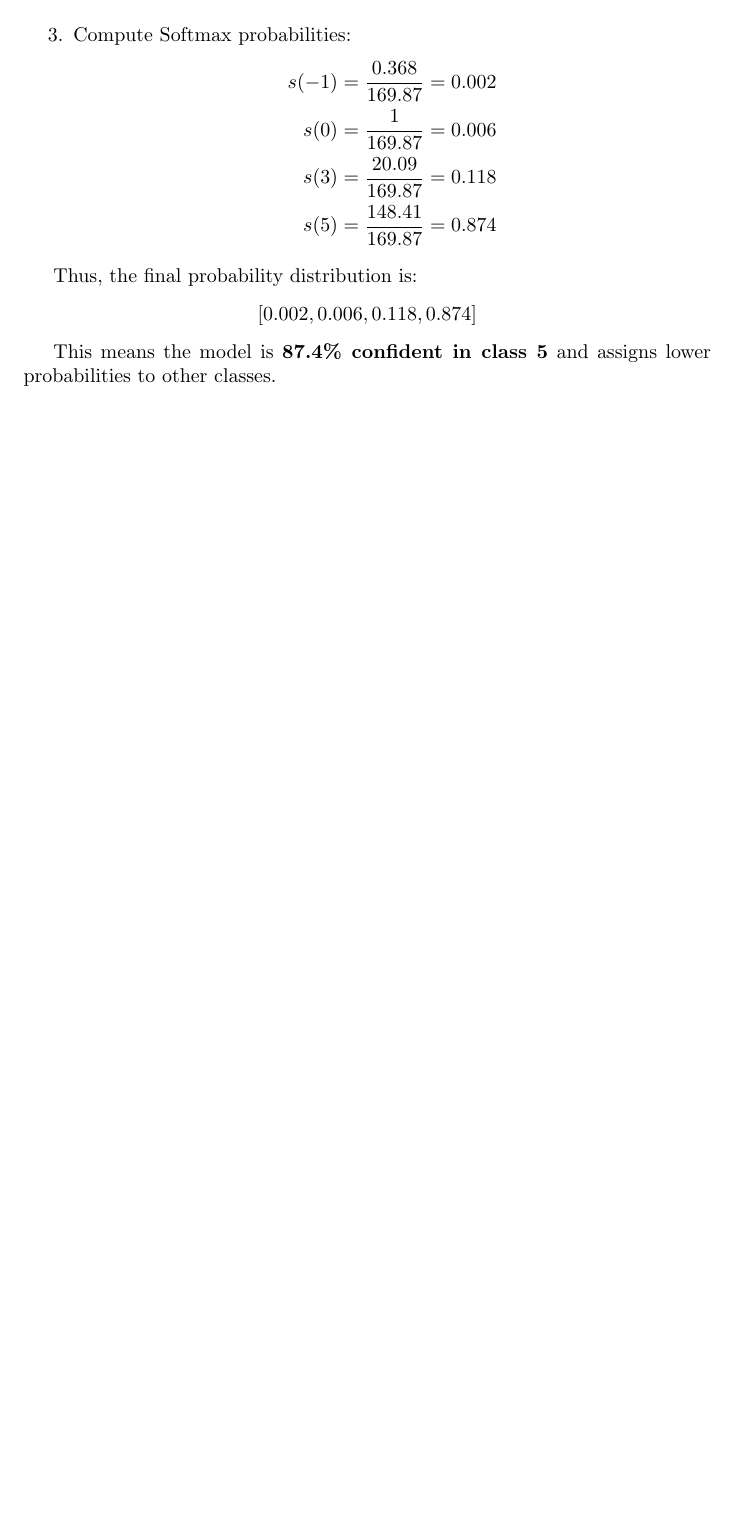
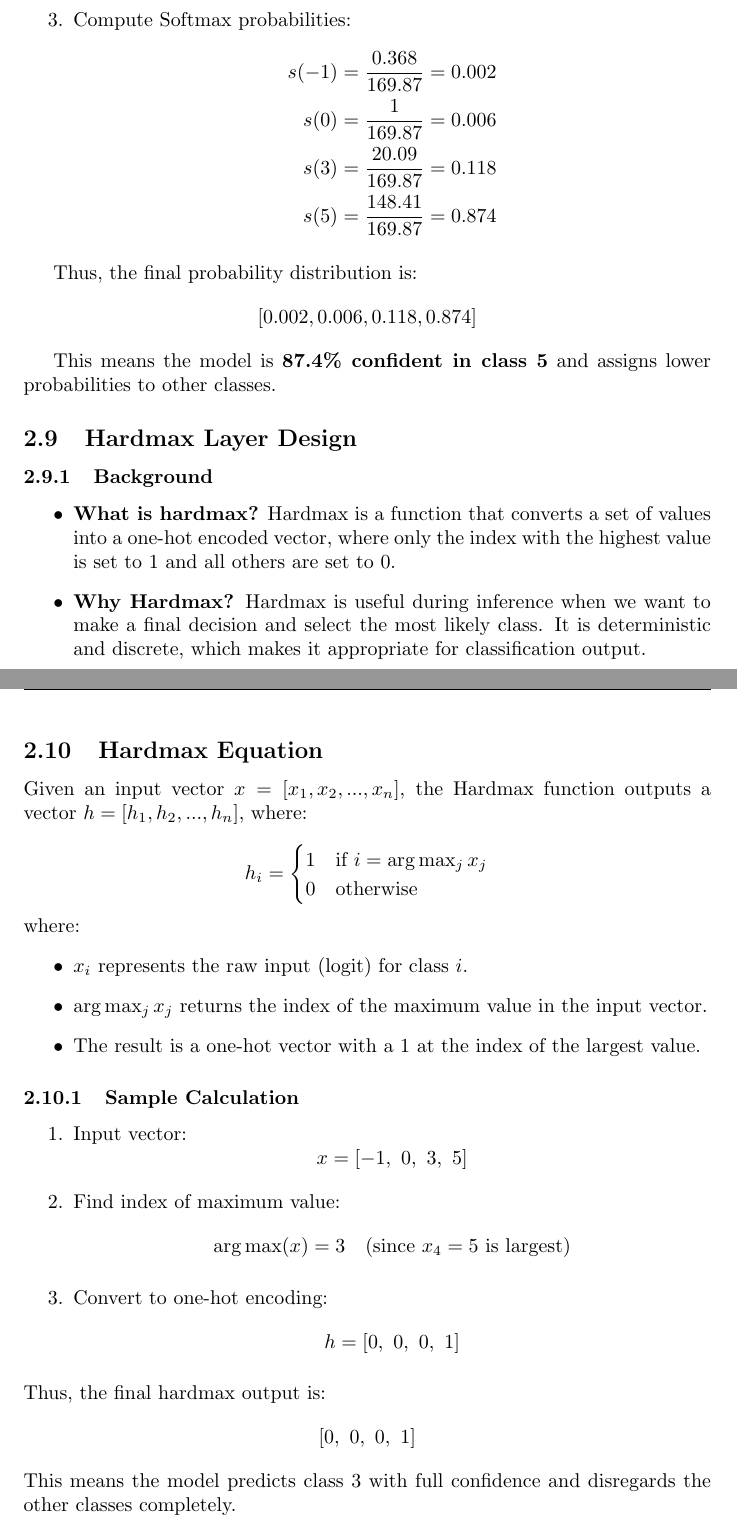
Before and after one commit to JayPankajPatel/ee271_final, a LaTeX document (Docs/project.tex): part of page 6 of 6 before the commit and two parts of pages 7 and 8 of 8 after it, the two joined at a grey line, cut so that both start at the same text, the shorter picture padded with empty space. Compiled offline with pdfLaTeX.

Commit message:
updated to add softmax for training and hardmax for inference

```diff
--- a/Docs/project.tex
+++ b/Docs/project.tex
@@ -191,6 +197,59 @@ Thus, the final probability distribution is:
 
 This means the model is \textbf{87.4\% confident in class 5} and assigns lower probabilities to other classes.
 
+\subsection{Hardmax Layer Design}
+\subsubsection{Background}
+\begin{itemize}
+  \item \textbf{What is hardmax?}
+    Hardmax is a function that converts a set of values into a one-hot encoded vector, where only the index with the highest value is set to 1 and all others are set to 0.
+  \item \textbf{Why Hardmax?}
+    Hardmax is useful during inference when we want to make a final decision and select the most likely class. It is deterministic and discrete, which makes it appropriate for classification output.
+\end{itemize}
+
+\subsection{Hardmax Equation}
+Given an input vector \( x = [x_1, x_2, ..., x_n] \), the Hardmax function outputs a vector \( h = [h_1, h_2, ..., h_n] \), where:
+
+\[
+h_i =
+\begin{cases}
+1 & \text{if } i = \arg\max_j x_j \\
+0 & \text{otherwise}
+\end{cases}
+\]
+
+\noindent where:
+\begin{itemize}
+    \item \( x_i \) represents the raw input (logit) for class \( i \).
+    \item \( \arg\max_j x_j \) returns the index of the maximum value in the input vector.
+    \item The result is a one-hot vector with a 1 at the index of the largest value.
+\end{itemize}
+
+\subsubsection{Sample Calculation}
+\begin{enumerate}
+    \item Input vector:
+    \[
+    x = [-1,\ 0,\ 3,\ 5]
+    \]
+
+    \item Find index of maximum value:
+    \[
+    \arg\max(x) = 3 \quad \text{(since } x_4 = 5 \text{ is largest)}
+    \]
+
+    \item Convert to one-hot encoding:
+    \[
+    h = [0,\ 0,\ 0,\ 1]
+    \]
+\end{enumerate}
+
+\noindent Thus, the final hardmax output is:
+\[
+[0,\ 0,\ 0,\ 1]
+\]
+
+\noindent This means the model predicts class 3 with full confidence and disregards the other classes completely.
+
+
 
 
 
```
Also changed, not shown: Docs/figures/arch_vis.png, Docs/figures/arch_vis_training.png (added), Docs/project.pdf, Docs/project.tex (24 more changed lines), 7 other files.
